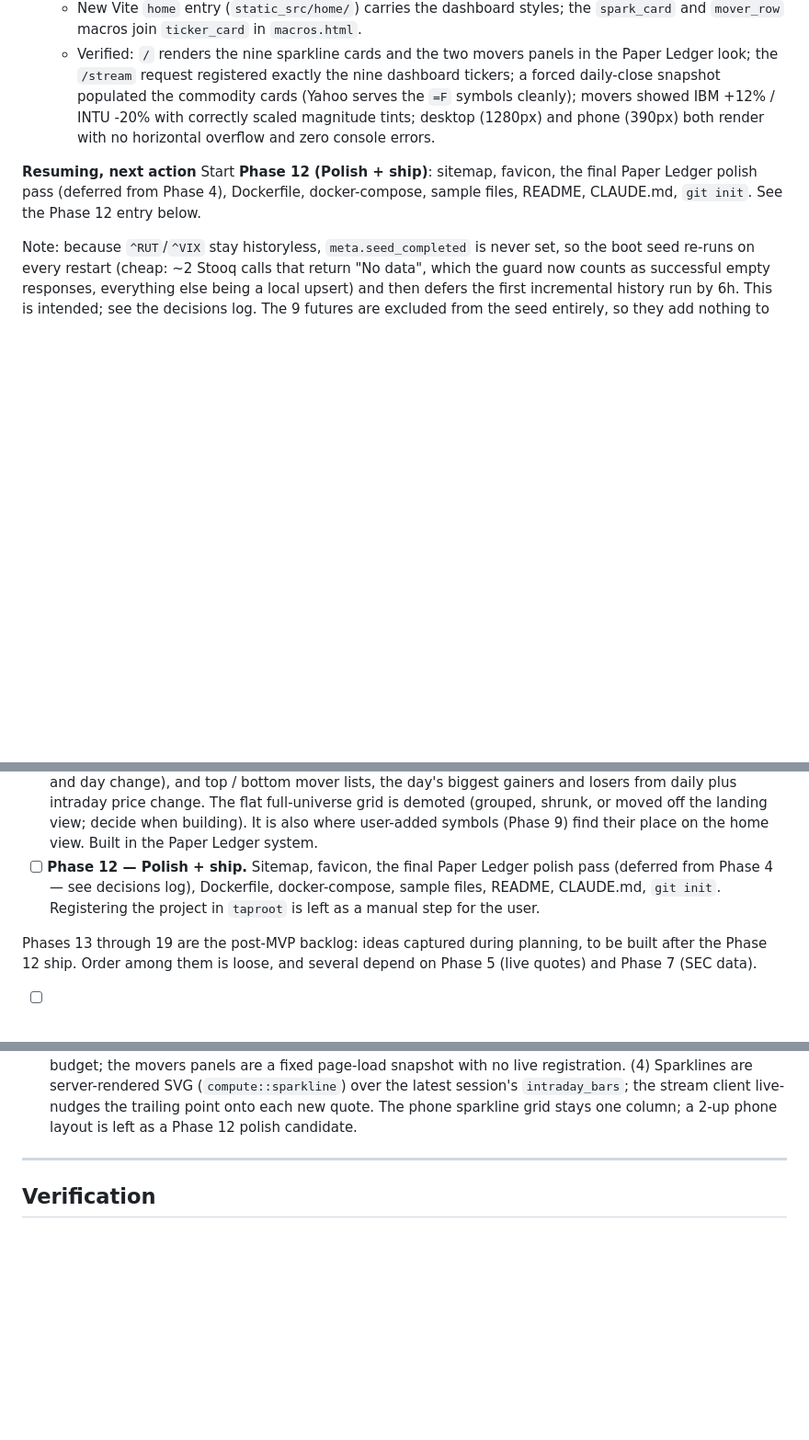
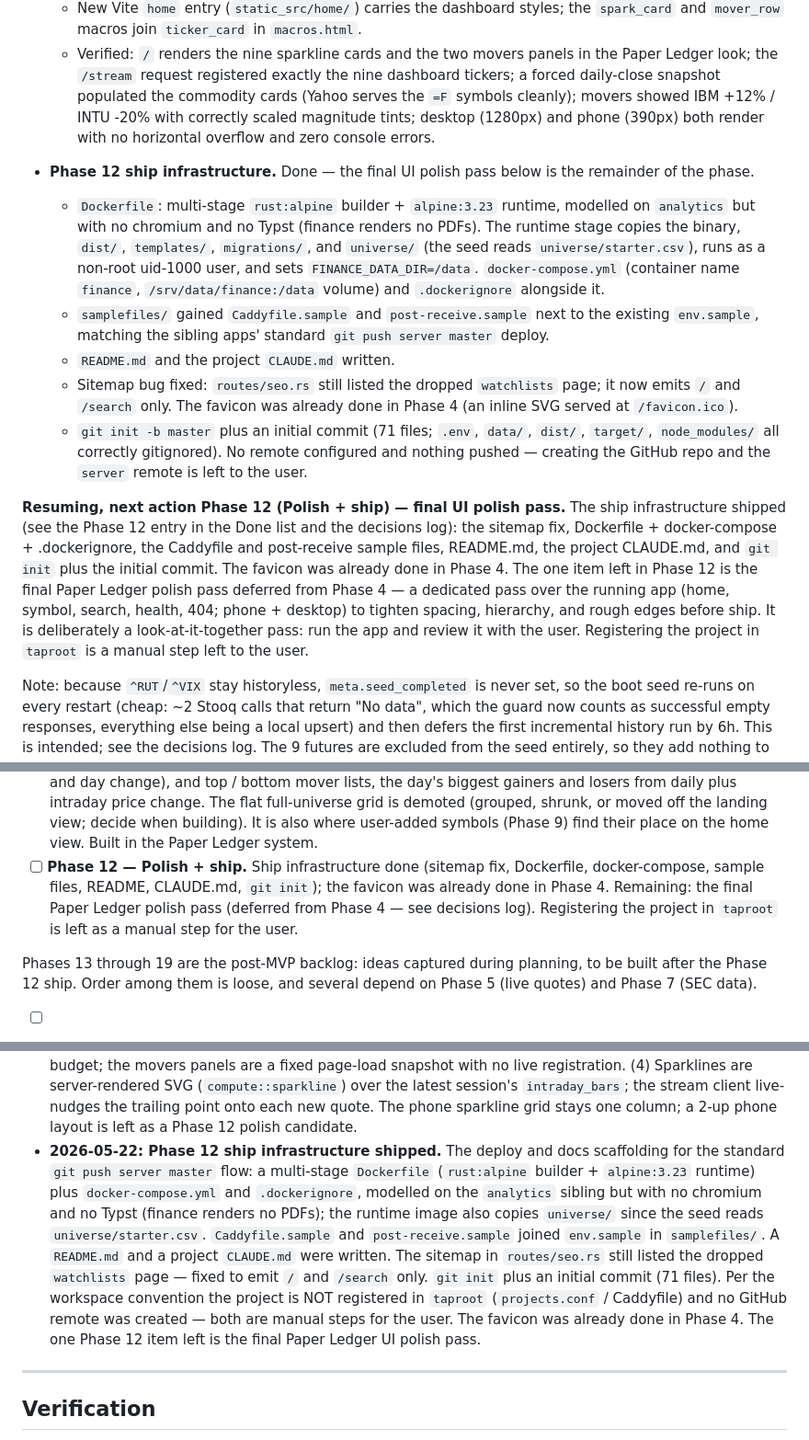
Before and after one commit to overshard/finance, a Markdown page: PLAN.md, 3 parts joined by grey strips. Shown at 92% size. Rendered like a GitHub page; blank space fills up the shorter version.

Commit message:
Record Phase 12 ship infrastructure in PLAN.md

```diff
--- a/PLAN.md
+++ b/PLAN.md
@@ -415,10 +416,39 @@ schema, unused for now.
     (1280px) and phone (390px) both render with no horizontal overflow and
     zero console errors.
 
+- **Phase 12 ship infrastructure.** Done — the final UI polish pass below is
+  the remainder of the phase.
+  - `Dockerfile`: multi-stage `rust:alpine` builder + `alpine:3.23` runtime,
+    modelled on `analytics` but with no chromium and no Typst (finance renders
+    no PDFs). The runtime stage copies the binary, `dist/`, `templates/`,
+    `migrations/`, and `universe/` (the seed reads `universe/starter.csv`),
+    runs as a non-root uid-1000 user, and sets `FINANCE_DATA_DIR=/data`.
+    `docker-compose.yml` (container name `finance`, `/srv/data/finance:/data`
+    volume) and `.dockerignore` alongside it.
+  - `samplefiles/` gained `Caddyfile.sample` and `post-receive.sample` next to
+    the existing `env.sample`, matching the sibling apps' standard
+    `git push server master` deploy.
+  - `README.md` and the project `CLAUDE.md` written.
+  - Sitemap bug fixed: `routes/seo.rs` still listed the dropped `watchlists`
+    page; it now emits `/` and `/search` only. The favicon was already done
+    in Phase 4 (an inline SVG served at `/favicon.ico`).
+  - `git init -b master` plus an initial commit (71 files; `.env`, `data/`,
+    `dist/`, `target/`, `node_modules/` all correctly gitignored). No remote
+    configured and nothing pushed — creating the GitHub repo and the `server`
+    remote is left to the user.
+
 **Resuming, next action**
-Start **Phase 12 (Polish + ship)**: sitemap, favicon, the final Paper Ledger
-polish pass (deferred from Phase 4), Dockerfile, docker-compose, sample files,
-README, CLAUDE.md, `git init`. See the Phase 12 entry below.
+**Phase 12 (Polish + ship) — final UI polish pass.** The ship infrastructure
+shipped (see the Phase 12 entry in the Done list and the decisions log): the
+sitemap fix, Dockerfile + docker-compose + .dockerignore, the Caddyfile and
+post-receive sample files, README.md, the project CLAUDE.md, and `git init`
+plus the initial commit. The favicon was already done in Phase 4. The one
+item left in Phase 12 is the final Paper Ledger polish pass deferred from
+Phase 4 — a dedicated pass over the running app (home, symbol, search,
+health, 404; phone + desktop) to tighten spacing, hierarchy, and rough edges
+before ship. It is deliberately a look-at-it-together pass: run the app and
+review it with the user. Registering the project in `taproot` is a manual
+step left to the user.
 
 Note: because `^RUT`/`^VIX` stay historyless, `meta.seed_completed` is never
 set, so the boot seed re-runs on every restart (cheap: ~2 Stooq calls that
@@ -634,10 +664,11 @@ Timestamps are UTC epoch-ms; trading dates are `TEXT` `YYYY-MM-DD`.
   shrunk, or moved off the landing view; decide when building). It is also
   where user-added symbols (Phase 9) find their place on the home view.
   Built in the Paper Ledger system.
-- [ ] **Phase 12 — Polish + ship.** Sitemap, favicon, the final Paper Ledger
-  polish pass (deferred from Phase 4 — see decisions log),
-  Dockerfile, docker-compose, sample files, README, CLAUDE.md, `git init`.
-  Registering the project in `taproot` is left as a manual step for the user.
+- [ ] **Phase 12 — Polish + ship.** Ship infrastructure done (sitemap fix,
+  Dockerfile, docker-compose, sample files, README, CLAUDE.md, `git init`);
+  the favicon was already done in Phase 4. Remaining: the final Paper Ledger
+  polish pass (deferred from Phase 4 — see decisions log). Registering the
+  project in `taproot` is left as a manual step for the user.
 
 Phases 13 through 19 are the post-MVP backlog: ideas captured during planning,
 to be built after the Phase 12 ship. Order among them is loose, and several
@@ -974,6 +1005,21 @@ finance/
   client live-nudges the trailing point onto each new quote. The phone
   sparkline grid stays one column; a 2-up phone layout is left as a Phase 12
   polish candidate.
+- **2026-05-22: Phase 12 ship infrastructure shipped.** The deploy and docs
+  scaffolding for the standard `git push server master` flow: a multi-stage
+  `Dockerfile` (`rust:alpine` builder + `alpine:3.23` runtime) plus
+  `docker-compose.yml` and `.dockerignore`, modelled on the `analytics`
+  sibling but with no chromium and no Typst (finance renders no PDFs); the
+  runtime image also copies `universe/` since the seed reads
+  `universe/starter.csv`. `Caddyfile.sample` and `post-receive.sample` joined
+  `env.sample` in `samplefiles/`. A `README.md` and a project `CLAUDE.md`
+  were written. The sitemap in `routes/seo.rs` still listed the dropped
+  `watchlists` page — fixed to emit `/` and `/search` only. `git init` plus
+  an initial commit (71 files). Per the workspace convention the project is
+  NOT registered in `taproot` (`projects.conf` / Caddyfile) and no GitHub
+  remote was created — both are manual steps for the user. The favicon was
+  already done in Phase 4. The one Phase 12 item left is the final Paper
+  Ledger UI polish pass.
 
 ---
 
```
Also changed, not shown: other parts of PLAN.md (+3 -2 lines).
